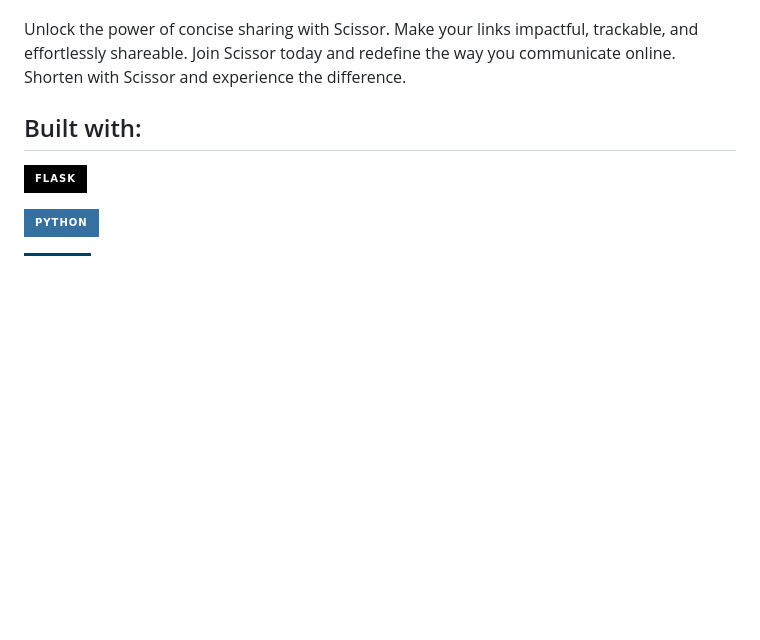
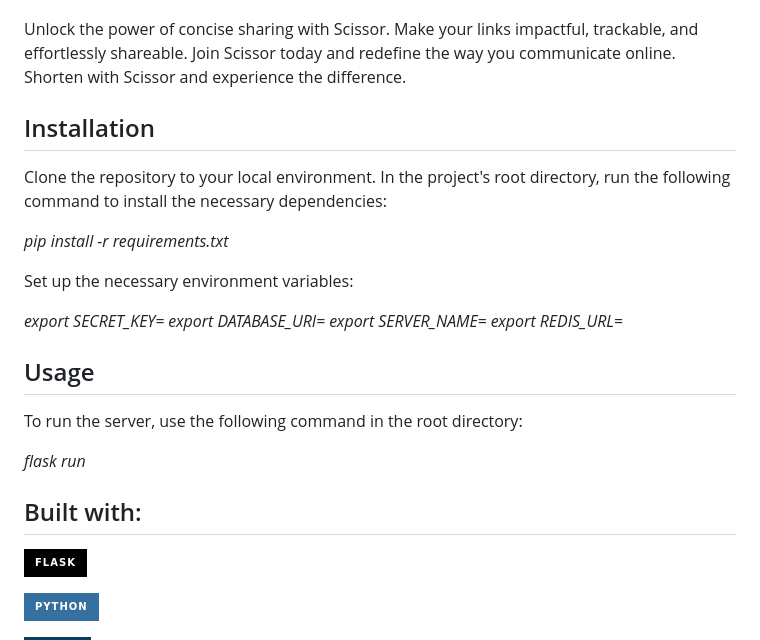
Before and after one commit to iamprecieee/scissor-app, a Markdown page: README.md, the part around one of its changes. Drawn GitHub-style; badges without logos; blank space fills up the shorter version.

```diff
--- a/README.md
+++ b/README.md
@@ -74,6 +106,29 @@ User-Friendly Experience: Scissor's sleek interface puts you in control. Shorten
 
 Unlock the power of concise sharing with Scissor. Make your links impactful, trackable, and effortlessly shareable. Join Scissor today and redefine the way you communicate online. Shorten with Scissor and experience the difference.
 
+
+
+## Installation
+
+Clone the repository to your local environment. In the project's root directory, run the following command to install the necessary dependencies:
+
+*pip install -r requirements.txt*
+
+Set up the necessary environment variables:
+
+*export SECRET_KEY=<your-secret-key>
+export DATABASE_URI=<your-database-uri>
+export SERVER_NAME=<your-server-name>
+export REDIS_URL=<your-redis-url>*
+
+## Usage
+
+To run the server, use the following command in the root directory:
+
+*flask run*
+
+
+
 ## Built with:
 ![Flask](https://img.shields.io/badge/flask-%23000.svg?style=for-the-badge&logo=flask&logoColor=white)
 
```
Also changed, not shown: other parts of README.md (+37 -5 lines).
